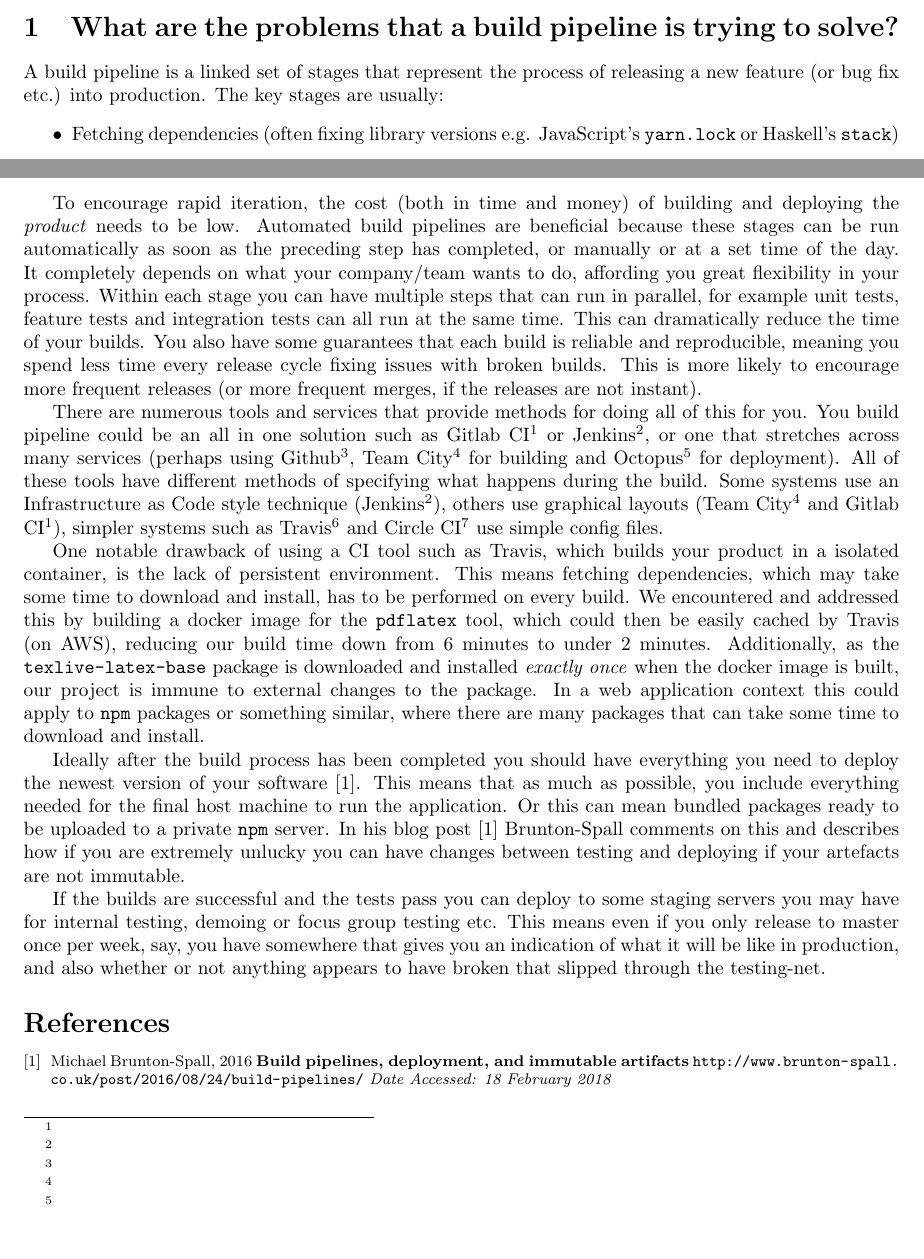
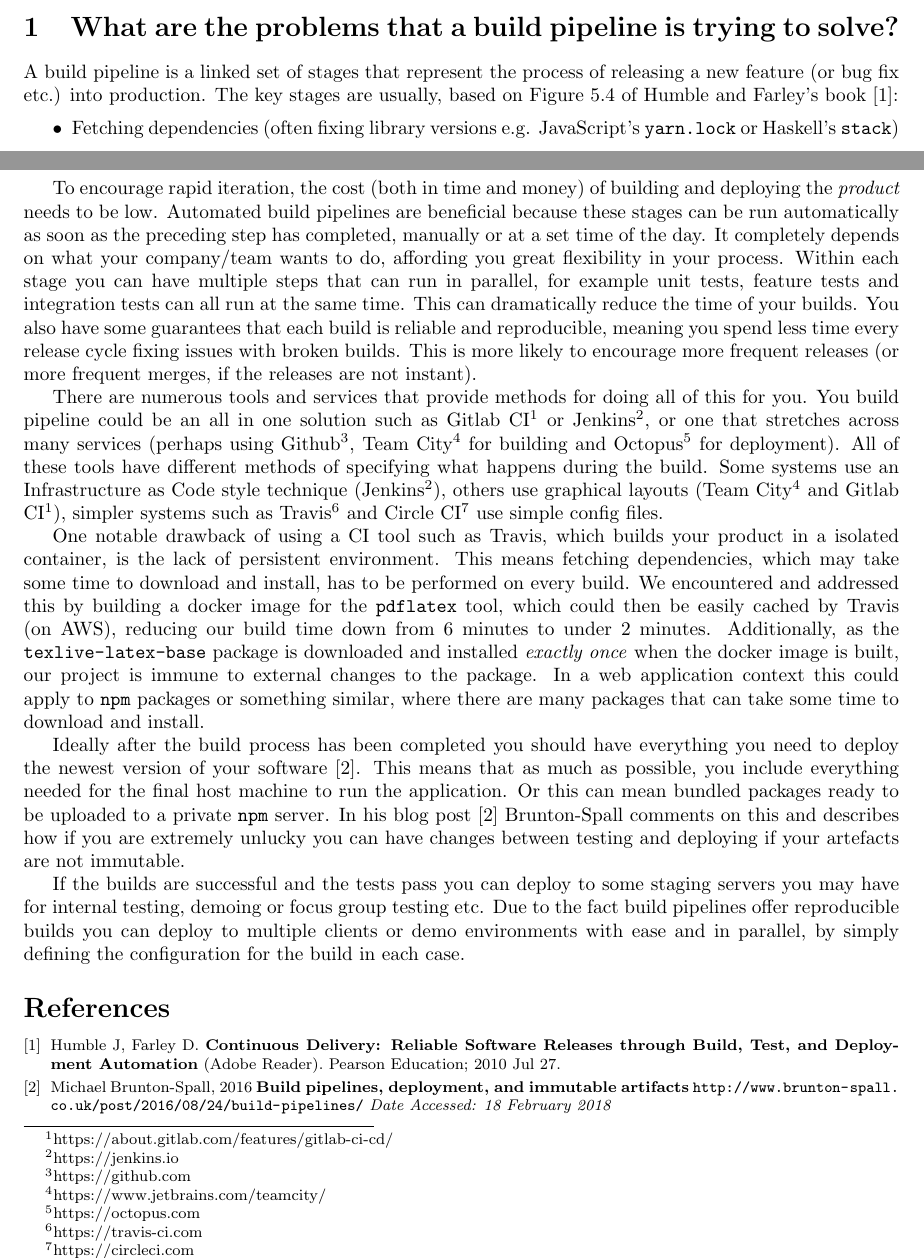
Before and after one commit to jonathanlking/sei-topic-5, a LaTeX document (tex/topic5.tex, which reads tex/question1.tex): two parts of page 1 of 2, joined at a grey line, cut so that both start at the same text, the shorter picture padded with empty space. Compiled offline with pdfLaTeX.

Commit message:
Update question 1 and fix filename

```diff
--- a/tex/question1.tex
+++ b/tex/question1.tex
@@ -1,5 +1,5 @@
 A build pipeline is a linked set of stages that represent the process of releasing a new feature (or bug fix etc.) into production.
-The key stages are usually:
+The key stages are usually, based on Figure 5.4 of Humble and Farley's book~\cite{DeployPipe}:
 \begin{itemize}
   \item Fetching dependencies (often fixing library versions e.g. JavaScript's \texttt{yarn.lock} or Haskell's \texttt{stack})
   \item Building the patch against the master branch/trunk
@@ -10,7 +10,7 @@ The key stages are usually:
 
 To encourage rapid iteration, the cost (both in time and money) of building and deploying the \textit{product} needs to be low.
 Automated build pipelines are beneficial because these stages can be run automatically as soon as the preceding step has completed,
-or manually or at a set time of the day.
+manually or at a set time of the day.
 It completely depends on what your company/team wants to do, affording you great flexibility in your process.
 Within each stage you can have multiple steps that can run in parallel,
 for example unit tests, feature tests and integration tests can all run at the same time.
@@ -20,12 +20,13 @@ meaning you spend less time every release cycle fixing issues with broken builds
 This is more likely to encourage more frequent releases (or more frequent merges, if the releases are not instant).
 \par
 There are numerous tools and services that provide methods for doing all of this for you.
-You build pipeline could be an all in one solution such as Gitlab CI\footnote{\label{gitlab-ci}} or Jenkins\footnote{\label{jenkins}},
-or one that stretches across many services (perhaps using Github\footnote{\label{github}}, Team City\footnote{\label{team-city}} for building and Octopus\footnote{\label{octopus}} for deployment).
+You build pipeline could be an all in one solution such as Gitlab CI\footnote{\label{gitlab-ci}https://about.gitlab.com/features/gitlab-ci-cd/} or Jenkins\footnote{\label{jenkins}https://jenkins.io},
+or one that stretches across many services (perhaps using Github\footnote{\label{github}https://github.com},
+Team City\footnote{\label{team-city}https://www.jetbrains.com/teamcity/} for building and Octopus\footnote{\label{octopus}https://octopus.com} for deployment).
 All of these tools have different methods of specifying what happens during the build.
 Some systems use an Infrastructure as Code style technique (Jenkins\footnoteref{jenkins}),
 others use graphical layouts (Team City\footnoteref{team-city} and Gitlab CI\footnoteref{gitlab-ci}),
-simpler systems such as Travis\footnote{} and Circle CI\footnote{} use simple config files.
+simpler systems such as Travis\footnote{https://travis-ci.com} and Circle CI\footnote{https://circleci.com} use simple config files.
 \par
 One notable drawback of using a CI tool such as Travis, which builds your product in a isolated container, is the lack of persistent environment. This means fetching dependencies, which may take some time to download and install, has to be performed on every build. We encountered and addressed this by building a docker image for the \texttt{pdflatex} tool, which could then be easily cached by Travis (on AWS), reducing our build time down from 6 minutes to under 2 minutes.
 Additionally, as the \texttt{texlive-latex-base} package is downloaded and installed \textit{exactly once} when the docker image is built, our project is    immune to external changes to the package.
@@ -39,38 +40,5 @@ In his blog post~\cite{BruntonBuild} Brunton-Spall comments on this and describe
 how if you are extremely unlucky you can have changes between testing and deploying if your artefacts are not immutable.
 \par
 If the builds are successful and the tests pass you can deploy to some staging servers you may have for internal testing, demoing or focus group testing etc.
-This means even if you only release to master once per week, say,
-you have somewhere that gives you an indication of what it will be like in production,
-and also whether or not anything appears to have broken that slipped through the testing-net.
-\par
-%Due to the fact build pipelines offer reproducible builds you can deploy to multiple clients with ease and in parallel,
-%by simply defining the configuration for the build in each case.
-%%%%%%%%%%%
-% The main problems that having a build pipeline addresses are automation and ease of delivery.
-% For anything much larger than a toy project you will likely want a script to run various tests,
-% perhaps one command for all suites, another for just unit tests etc. but running lots of scripts can become a pain.
-% Continuous Integration (CI) tools can do away with many of these scripts by providing a user friendly way of setting up a build pipeline that automates lots of common tasks.
-% Automating the fetching of dependencies, building the product, running various stages of tests, and collecting all of the artefacts that are produced can save developers a lot of time.
-% By saving developers a lot of time it will encourage developers to make releases more often,
-% perhaps with features turned off until the business is ready or another service has been updated.
-% Having an automated build server can also provide performance benefits.
-% Many services, such as Travis CI, have dedicated, specialised servers for building projects in parallel,
-% as well as caching specific versions of dependencies,
-% this means if new releases become available your build will not break.
-% \par
-% Most continuous integration tools also boast pipelines for deploying as well,
-% this is really useful because it can add guarantees that the new software you've just deployed is exactly the same as the one you tested.
-% Additionally if you have a staging server, a test server and multiple production servers,
-% each for a different client manually deploying to each instance could be a lengthy process.
-% Whereas using a tool such as Octopus, which affords you the luxury of repeatable,
-% reliable deployments to multiple instances with just a few changes to some configuration variables.
-% \par
-% Building (potential) releases more often means it is easier to pinpoint bugs in your code,
-% this has been noted by several people~\cite{A,B,C} as well as personal experience working with these systems.
-% It also means if something does break a build only that feature needs to be reverted, or forwardly-fixed~\cite{D}.
-% Additionally, by running tests more frequently some analysis can be performed on the tests, for example flaky~\footnote{\url{https://www.jetbrains.com/teamcity/features/continuous_integration.html}}(or unstable) tests,
-% this could be due to race conditions or network connections failing in unmocked tests,
-% whatever the reason may be it can be really useful to identify these holes.
-% Having, what can be known as, beta-builds (i.e. unreleased but working builds) can allow other teams to build there new features off these beta-builds,
-% unblocking there development process and preparing both products for a combined release.
-% This type of feature is supported by many CI tools, such as Team City~\footnote{\url{https://www.jetbrains.com/teamcity/}}.
+Due to the fact build pipelines offer reproducible builds you can deploy to multiple clients or demo environments with ease and in parallel,
+by simply defining the configuration for the build in each case.
--- a/tex/report.tex
+++ b/tex/topic5.tex
@@ -27,11 +27,15 @@
 
 {\footnotesize
 \begin{thebibliography}{5}
+    \bibitem{DeployPipe}
+    Humble J, Farley D. \textbf{Continuous Delivery: Reliable Software Releases through Build, Test, and Deployment Automation}
+    (Adobe Reader). Pearson Education; 2010 Jul 27.
   \bibitem{BruntonBuild}
     Michael Brunton-Spall, 2016
     \textbf{Build pipelines, deployment, and immutable artifacts}
     \url{http://www.brunton-spall.co.uk/post/2016/08/24/build-pipelines/}
     \textit{Date Accessed: 18 February 2018}
+
 \end{thebibliography}
 }
 
```
Also changed, not shown: .travis.yml (+3 -3 lines), tex/question2.tex (line endings or trailing spaces), 1 other file.
